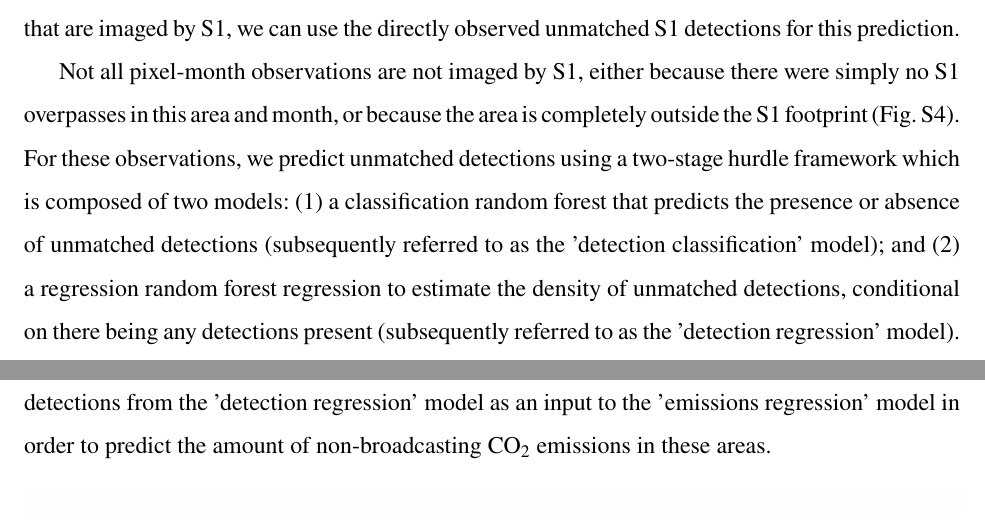
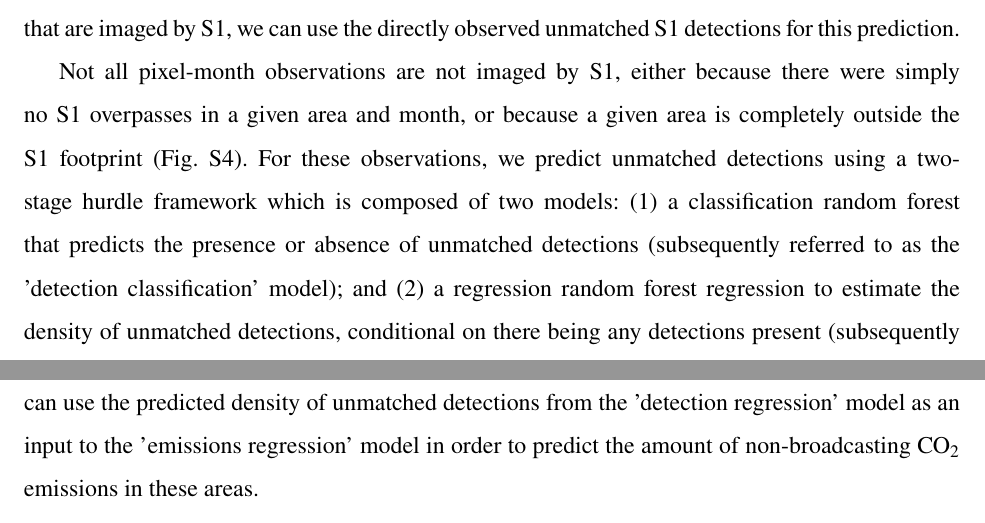
Before and after one commit to emlab-ucsb/paper-ocean-ghg, a LaTeX paper (main.tex): two parts of pages 32 and 33 of 61, joined at a grey line, cut so that both start at the same text. Compiled offline with pdfLaTeX.

Commit message:
Updates from Overleaf

```diff
--- a/main.tex
+++ b/main.tex
@@ -376,7 +376,7 @@ For our non-broadcasting vessel emission estimates, we leverage GFW vessel detec
 
 We estimate emissions from non-broadcasting vessels using a multi-model framework that uses a combination of AIS-derived emissions, S1 vessel detections, and additional spatiotemporal model features. Let's first consider the case of modeling non-broadcasting CO$_2$ emissions. For the first model, we build a regression random forest to predict AIS-broadcasting CO$_2$ emissions using matched S1 detections and additional spatiotemporal model features (subsequently referred to as the 'emissions regression' model). We can then use this model to predict non-broadcasting CO$_2$ emissions using unmatched S1 detections (i.e., detections from non-broadcasting vessels). Because this model requires data for both AIS-broadcasting emissions and S1 detections, it is trained using data from pixel-month observations that are imaged by S1 (Fig. \ref{fig:fig-map-fraction-months-imaged}). For pixel-month observations that are imaged by S1, we can use the directly observed unmatched S1 detections for this prediction.
 
-Not all pixel-month observations are not imaged by S1, either because there were simply no S1 overpasses in this area and month, or because the area is completely outside the S1 footprint (Fig. \ref{fig:fig-map-fraction-months-imaged}). For these observations, we predict unmatched detections using a two-stage hurdle framework which is composed of two models: (1) a classification random forest that predicts the presence or absence of unmatched detections (subsequently referred to as the 'detection classification' model); and (2) a regression random forest regression to estimate the density of unmatched detections, conditional on there being any detections present  (subsequently referred to as the 'detection regression' model). Therefore, for pixel-months not imaged by S1, we can use the predicted density of unmatched detections from the 'detection regression' model as an input to the 'emissions regression' model in order to predict the amount of non-broadcasting CO$_2$ emissions in these areas.
+Not all pixel-month observations are not imaged by S1, either because there were simply no S1 overpasses in a given area and month, or because a given area is completely outside the S1 footprint (Fig. \ref{fig:fig-map-fraction-months-imaged}). For these observations, we predict unmatched detections using a two-stage hurdle framework which is composed of two models: (1) a classification random forest that predicts the presence or absence of unmatched detections (subsequently referred to as the 'detection classification' model); and (2) a regression random forest regression to estimate the density of unmatched detections, conditional on there being any detections present  (subsequently referred to as the 'detection regression' model). Therefore, for pixel-months not imaged by S1, we can use the predicted density of unmatched detections from the 'detection regression' model as an input to the 'emissions regression' model in order to predict the amount of non-broadcasting CO$_2$ emissions in these areas.
 
 \begin{figure}[H]
     \centering
```
